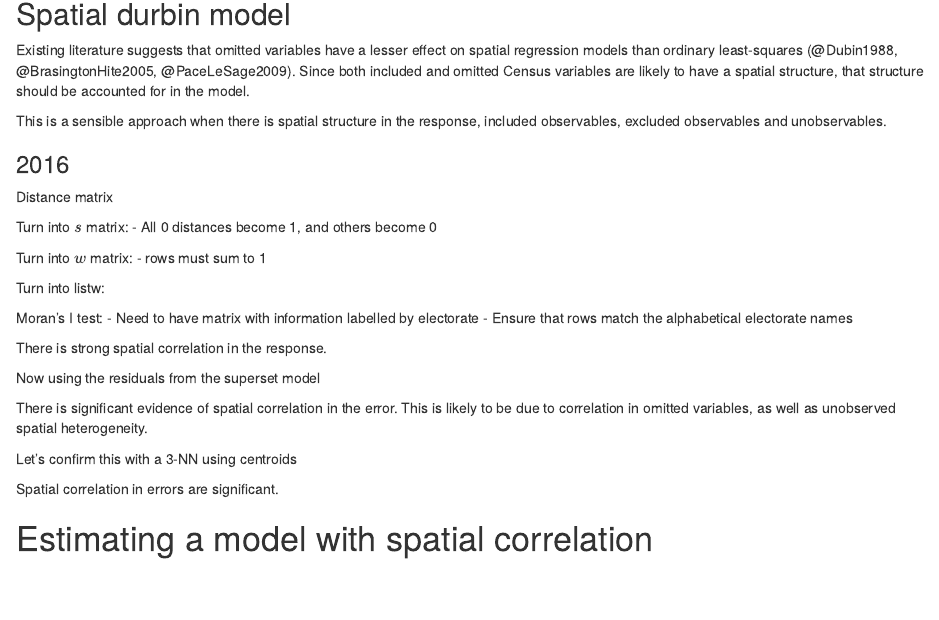
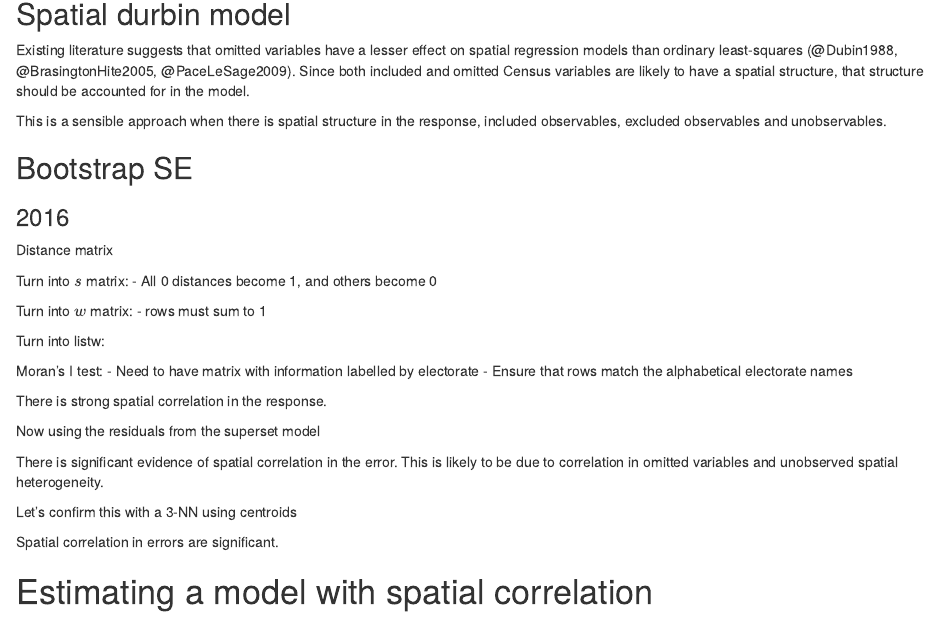
Before and after one commit to jforbes14/Modelling, an R Markdown document (Testing-Spatial-Correlation.Rmd): the page in a window 1100 px wide, from 340 px down. Rendered offline with R 4.5, knitr and Pandoc, with nearby package versions; the code chunks are not run, so their results and figures are left out.

````diff
--- a/Testing-Spatial-Correlation.Rmd
+++ b/Testing-Spatial-Correlation.Rmd
@@ -31,6 +31,9 @@
 Existing literature suggests that omitted variables have a lesser effect on spatial regression models than ordinary least-squares (@Dubin1988, @BrasingtonHite2005, @PaceLeSage2009). Since both included and omitted Census variables are likely to have a spatial structure, that structure should be accounted for in the model.
 
 This is a sensible approach when there is spatial structure in the response, included observables, excluded observables and unobservables.
+
+## Bootstrap SE
+
 
 ### 2016
 
@@ -240,7 +243,7 @@
 
 ```
 
-There is significant evidence of spatial correlation in the error. This is likely to be due to correlation in omitted variables, as well as unobserved spatial heterogeneity.
+There is significant evidence of spatial correlation in the error. This is likely to be due to correlation in omitted variables and unobserved spatial heterogeneity.
 
 Let's confirm this with a 3-NN using centroids
 ```{r}
````
